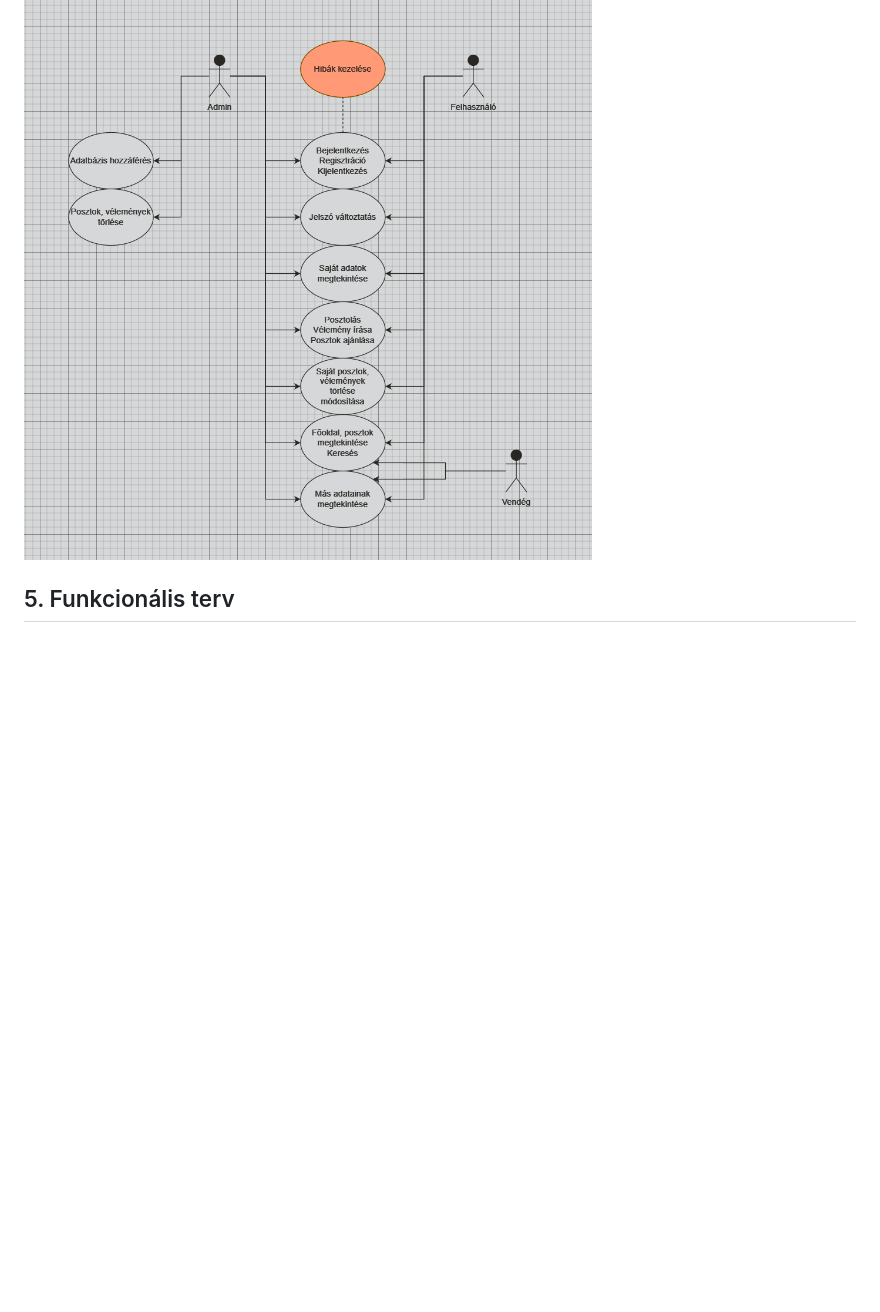
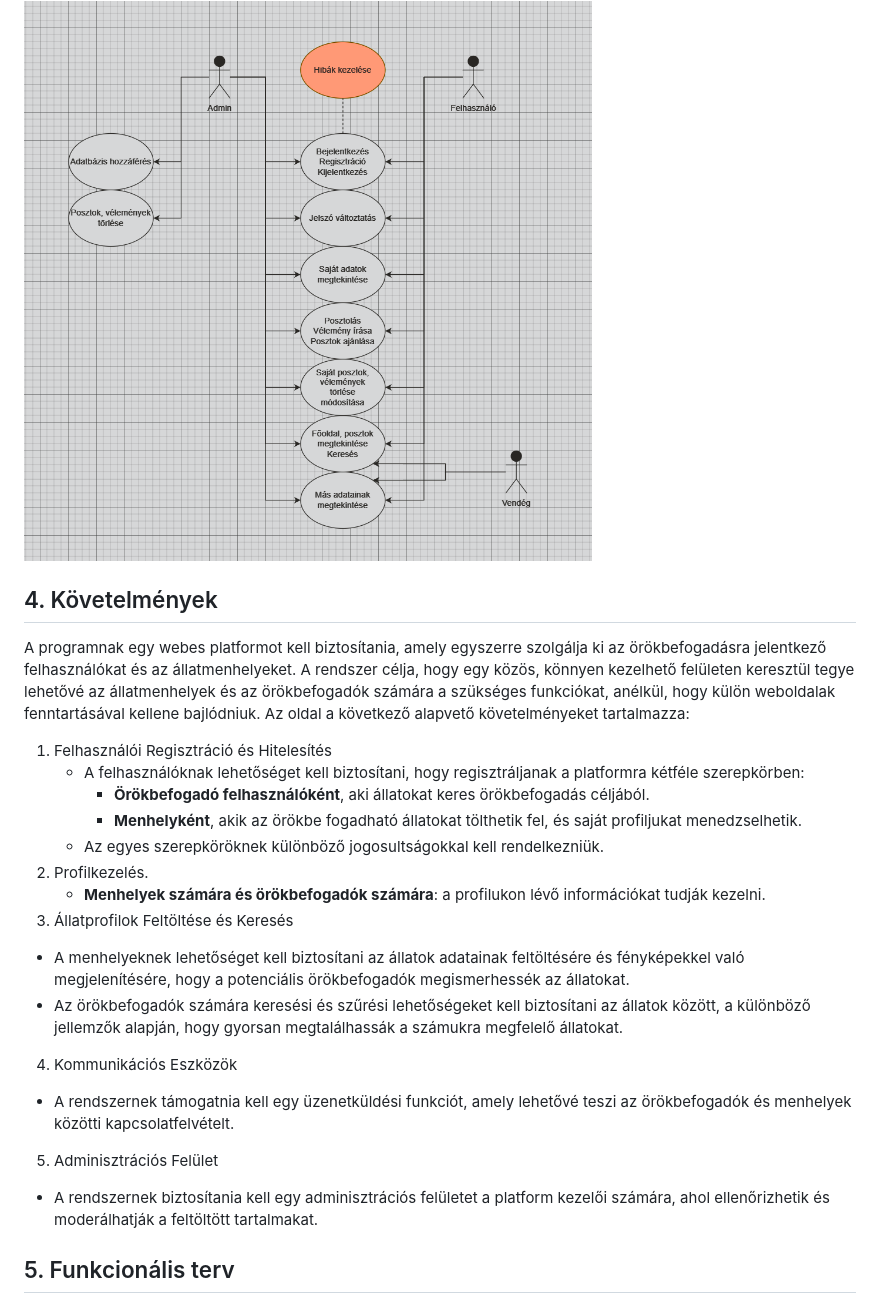
Before and after one commit to LabanczTamas1/Fogadj_orokbe, a Markdown page: Rendszerterv.md, the part around the change printed below. GitHub-like rendering; blank space fills up the shorter version.

Commit message:
Rendszerterv 4 és 9.

```diff
--- a/Rendszerterv.md
+++ b/Rendszerterv.md
@@ -58,6 +58,32 @@ Az ütemterv folyamatosan frissül a fejlesztés előrehaladtával, és a Scrum
 ## 3. Üzleti folyamatok modellje
 
 <img src="files/img/uzleti_folyamatok_modellje.png" width="800" height="800">
+
+## 4. Követelmények
+
+A programnak egy webes platformot kell biztosítania, amely egyszerre szolgálja ki az örökbefogadásra jelentkező
+felhasználókat és az állatmenhelyeket. A rendszer célja, hogy egy közös, könnyen kezelhető felületen keresztül tegye
+lehetővé az állatmenhelyek és az örökbefogadók számára a szükséges funkciókat, anélkül, hogy külön weboldalak
+fenntartásával kellene bajlódniuk. Az oldal a következő alapvető követelményeket tartalmazza:
+
+1. Felhasználói Regisztráció és Hitelesítés
+   - A felhasználóknak lehetőséget kell biztosítani, hogy regisztráljanak a platformra kétféle szerepkörben:
+     - **Örökbefogadó felhasználóként**, aki állatokat keres örökbefogadás céljából.
+     - **Menhelyként**, akik az örökbe fogadható állatokat tölthetik fel, és saját profiljukat menedzselhetik.
+   - Az egyes szerepköröknek különböző jogosultságokkal kell rendelkezniük.
+2. Profilkezelés.
+   - **Menhelyek számára és örökbefogadók számára**: a profilukon lévő információkat tudják kezelni.
+ 3. Állatprofilok Feltöltése és Keresés
+   - A menhelyeknek lehetőséget kell biztosítani az állatok adatainak feltöltésére és fényképekkel való
+   megjelenítésére, hogy a potenciális örökbefogadók megismerhessék az állatokat.
+   - Az örökbefogadók számára keresési és szűrési lehetőségeket kell biztosítani az állatok között, a különböző
+   jellemzők alapján, hogy gyorsan megtalálhassák a számukra megfelelő állatokat.
+ 4. Kommunikációs Eszközök
+   - A rendszernek támogatnia kell egy üzenetküldési funkciót, amely lehetővé teszi az örökbefogadók és menhelyek
+   közötti kapcsolatfelvételt.
+ 5. Adminisztrációs Felület
+   - A rendszernek biztosítania kell egy adminisztrációs felületet a platform kezelői számára, ahol ellenőrizhetik és
+   moderálhatják a feltöltött tartalmakat.
 
 ## 5. Funkcionális terv
 
```
Also changed, not shown: other parts of Rendszerterv.md (+3 -0 lines), files/img/adat_b.png (added).
